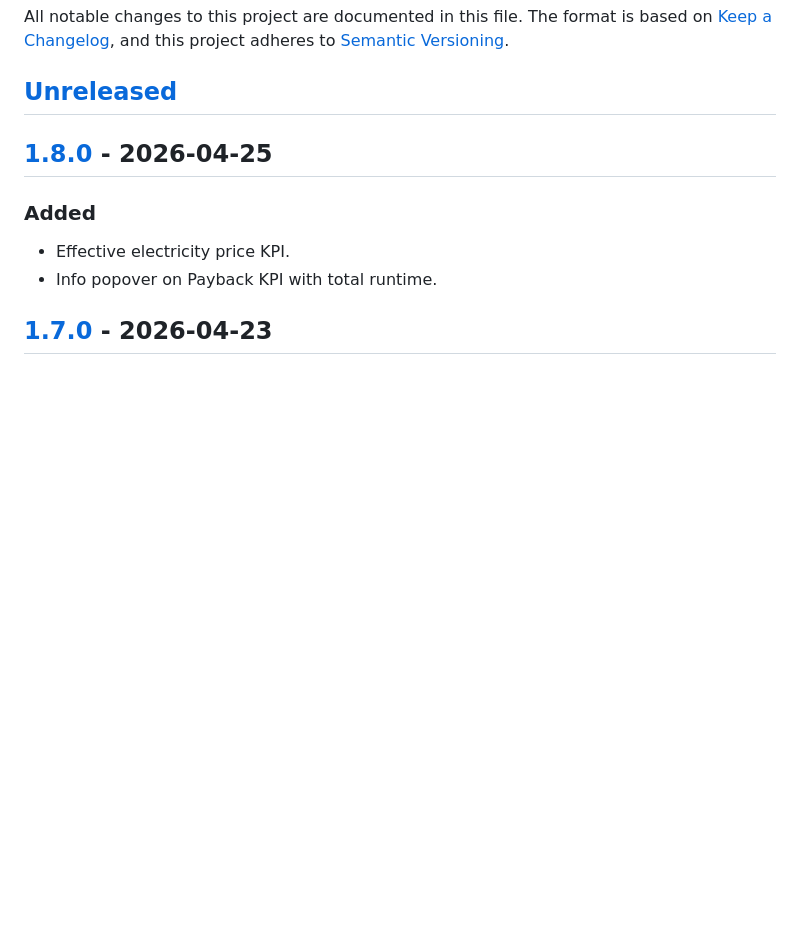
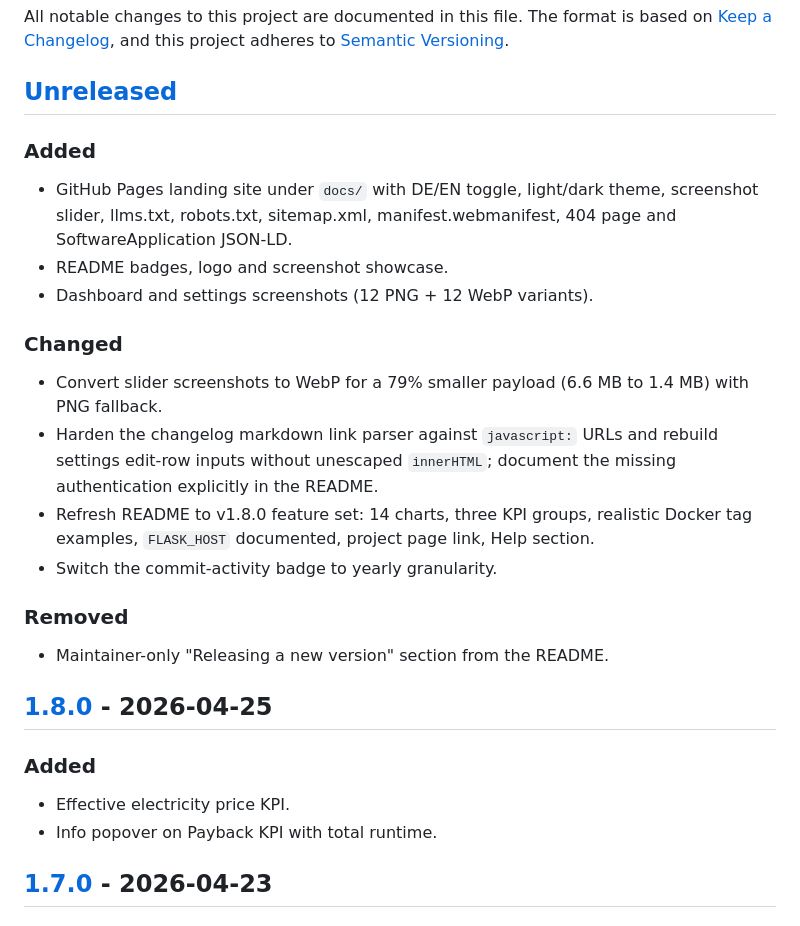
Before and after one commit to xenofex7/solar-tracker, a Markdown page: CHANGELOG.md, the part around the change. Rendered like a GitHub page; blank space fills up the shorter version.

Commit message:
Update changelog for v1.8.1

```diff
--- a/CHANGELOG.md
+++ b/CHANGELOG.md
@@ -5,6 +5,19 @@ The format is based on [Keep a Changelog](https://keepachangelog.com/),
 and this project adheres to [Semantic Versioning](https://semver.org/).
 
 ## [Unreleased]
+### Added
+- GitHub Pages landing site under `docs/` with DE/EN toggle, light/dark theme, screenshot slider, llms.txt, robots.txt, sitemap.xml, manifest.webmanifest, 404 page and SoftwareApplication JSON-LD.
+- README badges, logo and screenshot showcase.
+- Dashboard and settings screenshots (12 PNG + 12 WebP variants).
+
+### Changed
+- Convert slider screenshots to WebP for a 79% smaller payload (6.6 MB to 1.4 MB) with PNG fallback.
+- Harden the changelog markdown link parser against `javascript:` URLs and rebuild settings edit-row inputs without unescaped `innerHTML`; document the missing authentication explicitly in the README.
+- Refresh README to v1.8.0 feature set: 14 charts, three KPI groups, realistic Docker tag examples, `FLASK_HOST` documented, project page link, Help section.
+- Switch the commit-activity badge to yearly granularity.
+
+### Removed
+- Maintainer-only "Releasing a new version" section from the README.
 
 ## [1.8.0] - 2026-04-25
 ### Added
```
